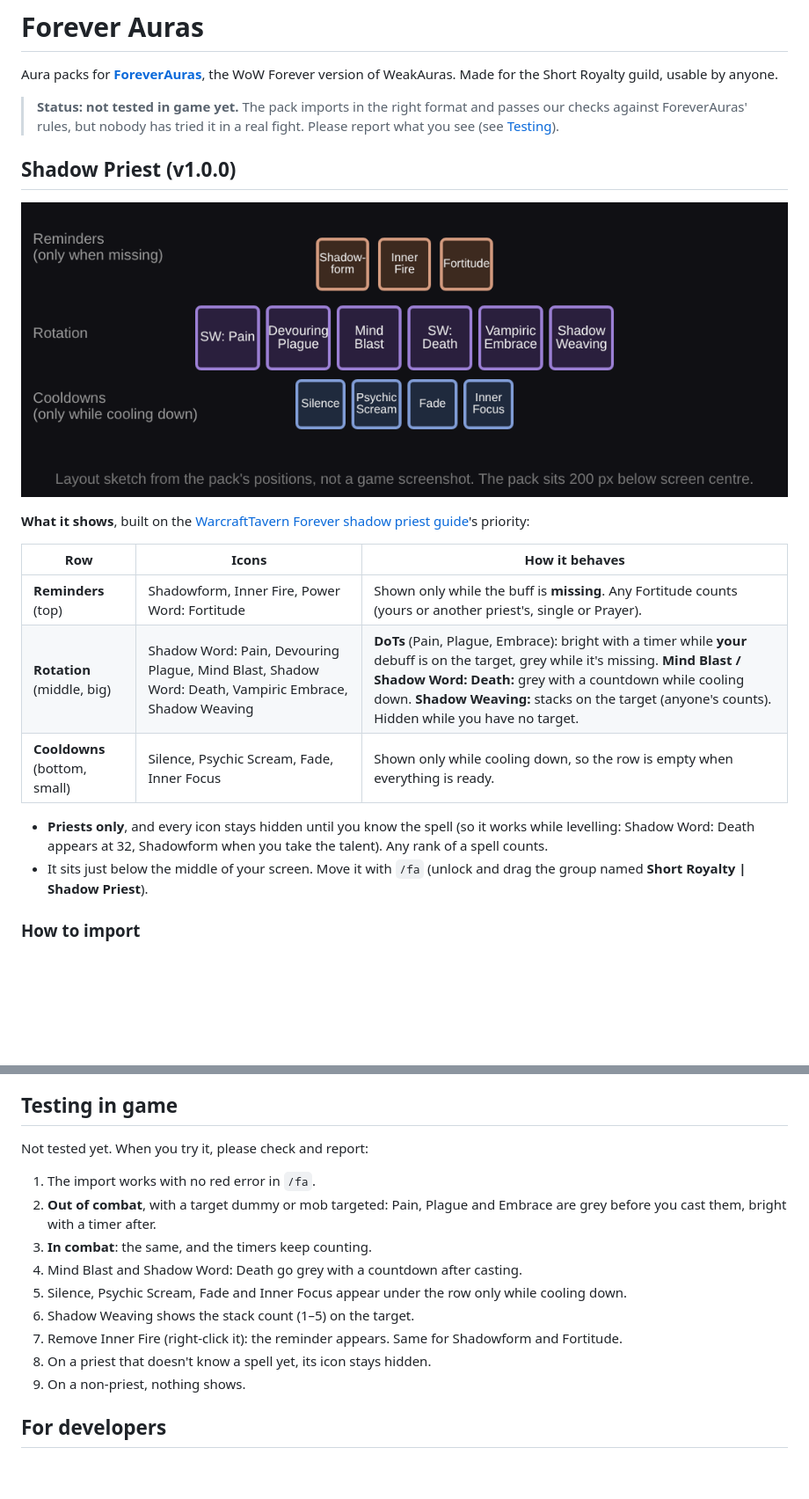
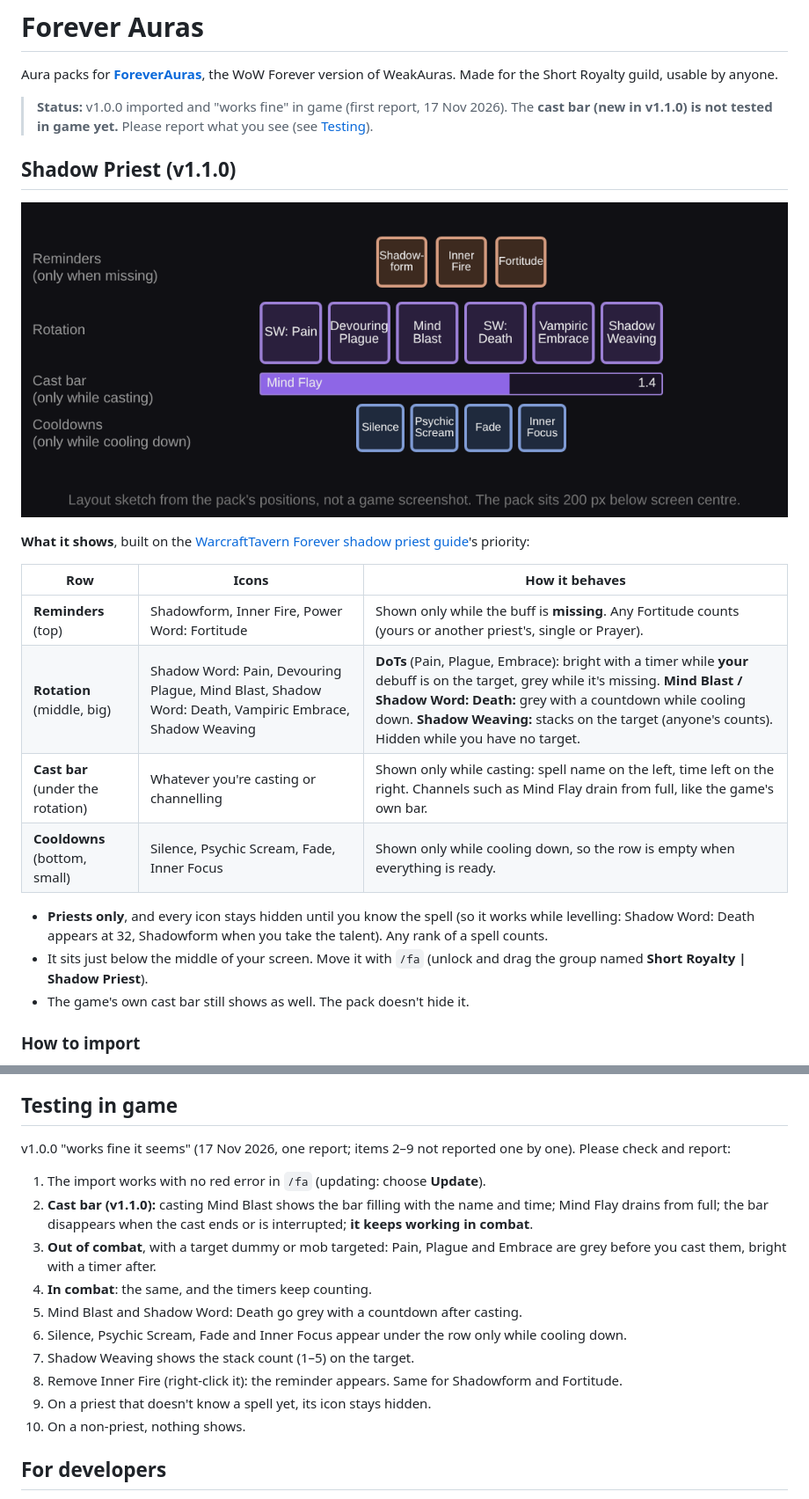
Before and after one commit to EllisKOsborn/forever-auras, a Markdown page: README.md, 2 parts joined by grey strips. Shown at 88% size. GitHub-like rendering; pictures changed too: docs/layout.png; blank space fills up the shorter version.

```diff
--- a/README.md
+++ b/README.md
@@ -4,11 +4,11 @@ Aura packs for **[ForeverAuras](https://www.curseforge.com/wow/addons/foreveraur
 the WoW Forever version of WeakAuras. Made for the Short Royalty guild, usable
 by anyone.
 
-> **Status: not tested in game yet.** The pack imports in the right format and
-> passes our checks against ForeverAuras' rules, but nobody has tried it in a
-> real fight. Please report what you see (see [Testing](#testing-in-game)).
+> **Status:** v1.0.0 imported and "works fine" in game (first report,
+> 17 Nov 2026). The **cast bar (new in v1.1.0) is not tested in game yet.**
+> Please report what you see (see [Testing](#testing-in-game)).
 
-## Shadow Priest (v1.0.0)
+## Shadow Priest (v1.1.0)
 
 ![Layout](docs/layout.png)
 
@@ -20,6 +20,7 @@ priority:
 |---|---|---|
 | **Reminders** (top) | Shadowform, Inner Fire, Power Word: Fortitude | Shown only while the buff is **missing**. Any Fortitude counts (yours or another priest's, single or Prayer). |
 | **Rotation** (middle, big) | Shadow Word: Pain, Devouring Plague, Mind Blast, Shadow Word: Death, Vampiric Embrace, Shadow Weaving | **DoTs** (Pain, Plague, Embrace): bright with a timer while **your** debuff is on the target, grey while it's missing. **Mind Blast / Shadow Word: Death:** grey with a countdown while cooling down. **Shadow Weaving:** stacks on the target (anyone's counts). Hidden while you have no target. |
+| **Cast bar** (under the rotation) | Whatever you're casting or channelling | Shown only while casting: spell name on the left, time left on the right. Channels such as Mind Flay drain from full, like the game's own bar. |
 | **Cooldowns** (bottom, small) | Silence, Psychic Scream, Fade, Inner Focus | Shown only while cooling down, so the row is empty when everything is ready. |
 
 - **Priests only**, and every icon stays hidden until you know the spell (so
@@ -27,6 +28,7 @@ priority:
   you take the talent). Any rank of a spell counts.
 - It sits just below the middle of your screen. Move it with `/fa`
   (unlock and drag the group named **Short Royalty | Shadow Priest**).
+- The game's own cast bar still shows as well. The pack doesn't hide it.
 
 ### How to import
 
@@ -60,20 +62,24 @@ those keep working in combat. It means:
 
 ## Testing in game
 
-Not tested yet. When you try it, please check and report:
+v1.0.0 "works fine it seems" (17 Nov 2026, one report; items 2–9 not
+reported one by one). Please check and report:
 
-1. The import works with no red error in `/fa`.
-2. **Out of combat**, with a target dummy or mob targeted: Pain, Plague and
+1. The import works with no red error in `/fa` (updating: choose **Update**).
+2. **Cast bar (v1.1.0):** casting Mind Blast shows the bar filling with the
+   name and time; Mind Flay drains from full; the bar disappears when the cast
+   ends or is interrupted; **it keeps working in combat**.
+3. **Out of combat**, with a target dummy or mob targeted: Pain, Plague and
    Embrace are grey before you cast them, bright with a timer after.
-3. **In combat**: the same, and the timers keep counting.
-4. Mind Blast and Shadow Word: Death go grey with a countdown after casting.
-5. Silence, Psychic Scream, Fade and Inner Focus appear under the row only
+4. **In combat**: the same, and the timers keep counting.
+5. Mind Blast and Shadow Word: Death go grey with a countdown after casting.
+6. Silence, Psychic Scream, Fade and Inner Focus appear under the row only
    while cooling down.
-6. Shadow Weaving shows the stack count (1–5) on the target.
-7. Remove Inner Fire (right-click it): the reminder appears. Same for
+7. Shadow Weaving shows the stack count (1–5) on the target.
+8. Remove Inner Fire (right-click it): the reminder appears. Same for
    Shadowform and Fortitude.
-8. On a priest that doesn't know a spell yet, its icon stays hidden.
-9. On a non-priest, nothing shows.
+9. On a priest that doesn't know a spell yet, its icon stays hidden.
+10. On a non-priest, nothing shows.
 
 ## For developers
 
```
Also changed, not shown: other parts of README.md (+1 -1 lines), CHANGELOG.md (+7 -0 lines), CLAUDE.md (+12 -4 lines), 4 other files.
